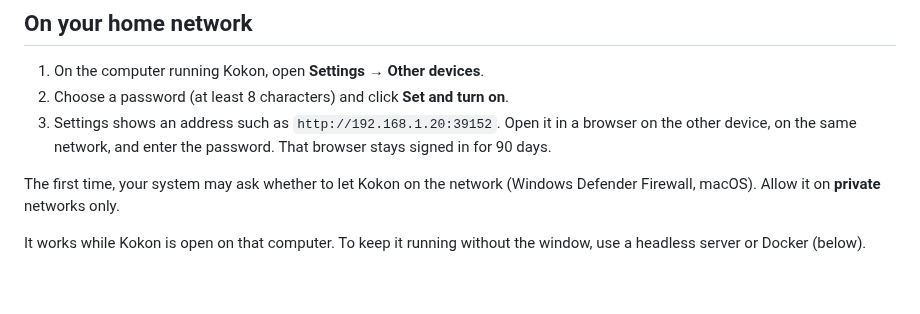
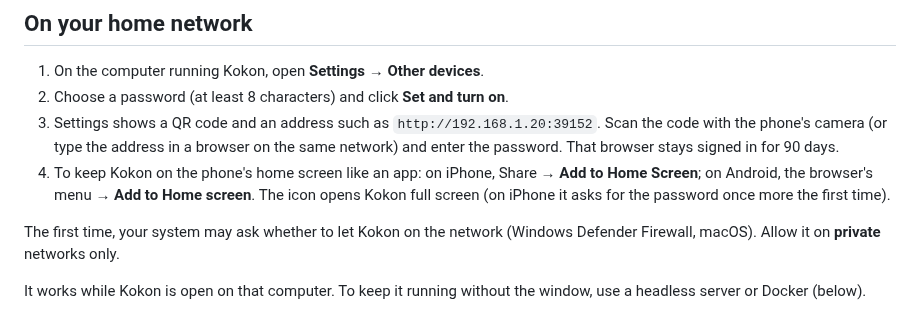
Before and after one commit to CesareDavidePace/kokon, a Markdown page: docs/remote-access.md, the part around the change. GitHub-like rendering; blank space fills up the shorter version.

Commit message:
Docs: QR code and home-screen icon

```diff
--- a/docs/remote-access.md
+++ b/docs/remote-access.md
@@ -10,8 +10,12 @@ It is off until you turn it on, and it always asks for a password.
 
 1. On the computer running Kokon, open **Settings → Other devices**.
 2. Choose a password (at least 8 characters) and click **Set and turn on**.
-3. Settings shows an address such as `http://192.168.1.20:39152`. Open it in a browser on the other
-   device, on the same network, and enter the password. That browser stays signed in for 90 days.
+3. Settings shows a QR code and an address such as `http://192.168.1.20:39152`. Scan the code with
+   the phone's camera (or type the address in a browser on the same network) and enter the password.
+   That browser stays signed in for 90 days.
+4. To keep Kokon on the phone's home screen like an app: on iPhone, Share → **Add to Home Screen**;
+   on Android, the browser's menu → **Add to Home screen**. The icon opens Kokon full screen (on iPhone
+   it asks for the password once more the first time).
 
 The first time, your system may ask whether to let Kokon on the network (Windows Defender Firewall,
 macOS). Allow it on **private** networks only.
```
